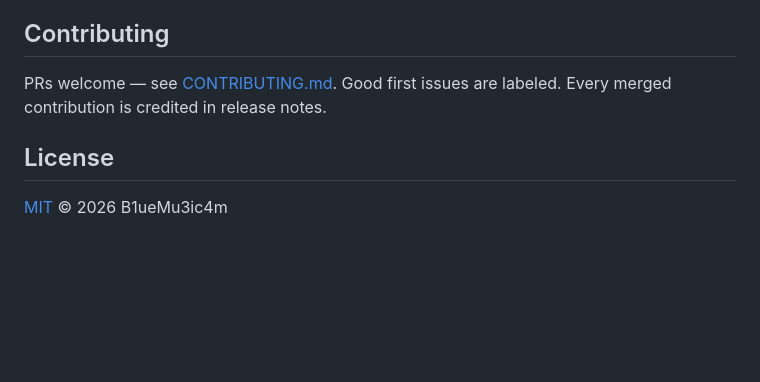
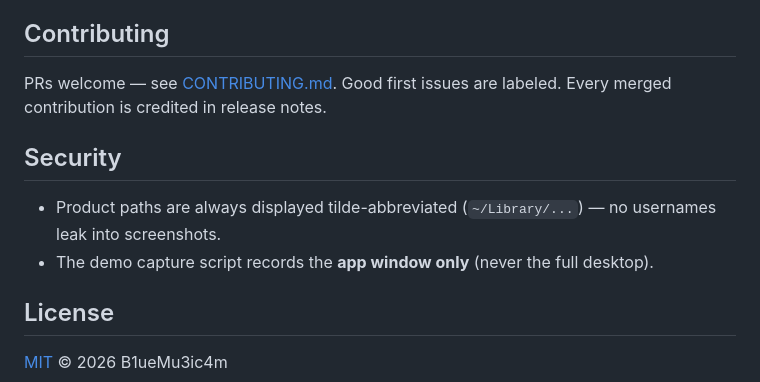
Before and after one commit to B1ueMu3ic4m/OPCCompany, a Markdown page: README.md, the part around the change. Rendered like a GitHub page; blank space fills up the shorter version.

Commit message:
docs: security section — tilde-abbreviated paths + window-only capture

```diff
--- a/README.md
+++ b/README.md
@@ -114,6 +114,11 @@ The UI ships in 简体中文 and English. Switch anytime: menu bar → **界面
 
 PRs welcome — see [CONTRIBUTING.md](CONTRIBUTING.md). Good first issues are labeled. Every merged contribution is credited in release notes.
 
+## Security
+
+- Product paths are always displayed tilde-abbreviated (`~/Library/...`) — no usernames leak into screenshots.
+- The demo capture script records the **app window only** (never the full desktop).
+
 ## License
 
 [MIT](LICENSE) © 2026 B1ueMu3ic4m
```
